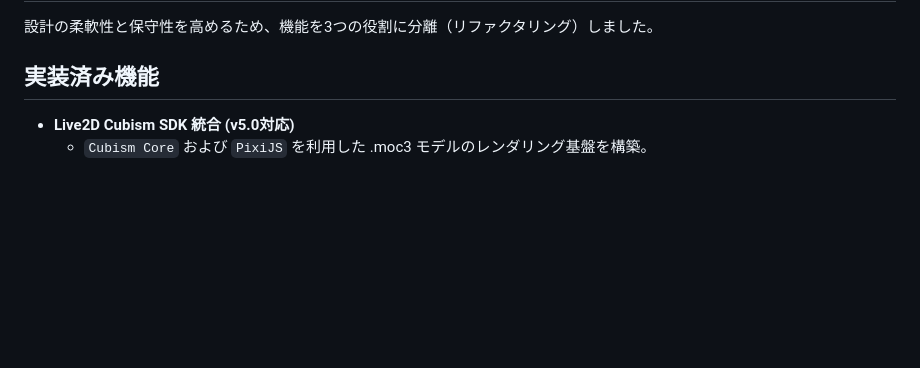
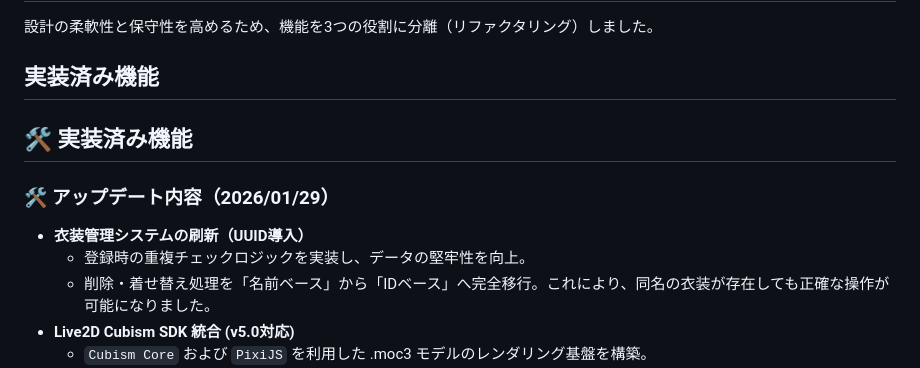
Before and after one commit to SnoozyDream/Live2D-management-panel, a Markdown page: README.md, the part around the change. Drawn GitHub-style; blank space fills up the shorter version.

```diff
--- a/README.md
+++ b/README.md
@@ -10,6 +10,11 @@ Live2Dモデルアセットとユーザー権限を管理するためのWebベ
 設計の柔軟性と保守性を高めるため、機能を3つの役割に分離（リファクタリング）しました。
 
 ## 実装済み機能
+## 🛠 実装済み機能
+### 🛠️ アップデート内容（2026/01/29）
+- **衣装管理システムの刷新（UUID導入）**
+  - 登録時の重複チェックロジックを実装し、データの堅牢性を向上。
+  - 削除・着せ替え処理を「名前ベース」から「IDベース」へ完全移行。これにより、同名の衣装が存在しても正確な操作が可能になりました。
 - **Live2D Cubism SDK 統合 (v5.0対応)**
   - `Cubism Core` および `PixiJS` を利用した .moc3 モデルのレンダリング基盤を構築。
   - CDN経由でのSDKロードと、非同期処理（async/await）によるモデル読み込み制御を実装。
```
